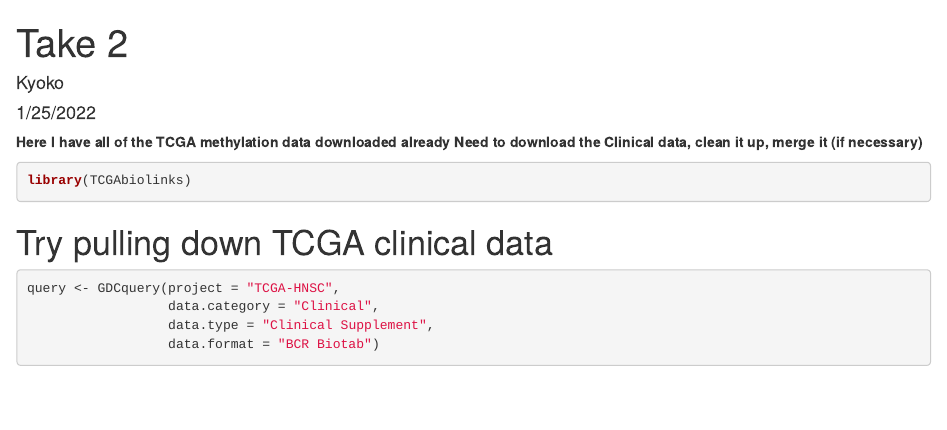
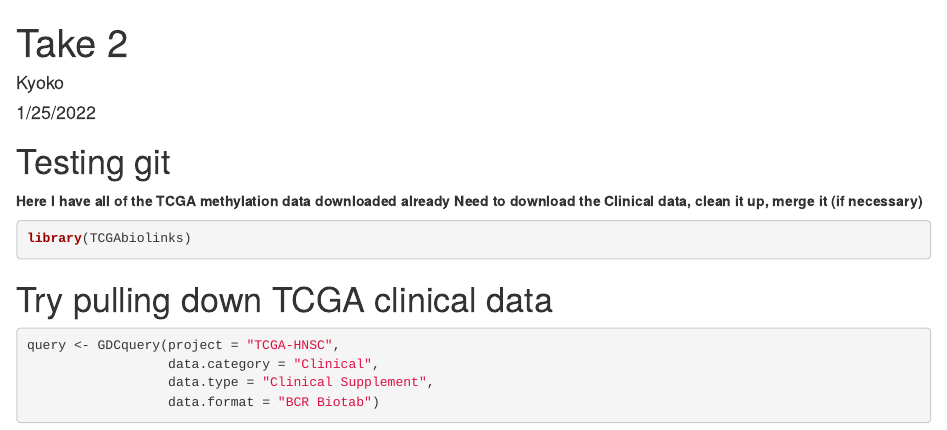
Before and after one commit to yamachan18/stat6500, an R Markdown document (code/clinical_data_wrangling.Rmd): the page in a window 1100 px wide, from its top. Rendered offline with R 4.5, knitr and Pandoc, with nearby package versions; some code elsewhere in the file could not run offline.

Commit message:
Testing git by adding comment

````diff
--- a/code/clinical_data_wrangling.Rmd
+++ b/code/clinical_data_wrangling.Rmd
@@ -4,7 +4,7 @@ author: "Kyoko"
 date: "1/25/2022"
 output: html_document
 ---
-
+# Testing git
 ```{r setup, include=FALSE}
 knitr::opts_chunk$set(echo = TRUE)
 ```
````
